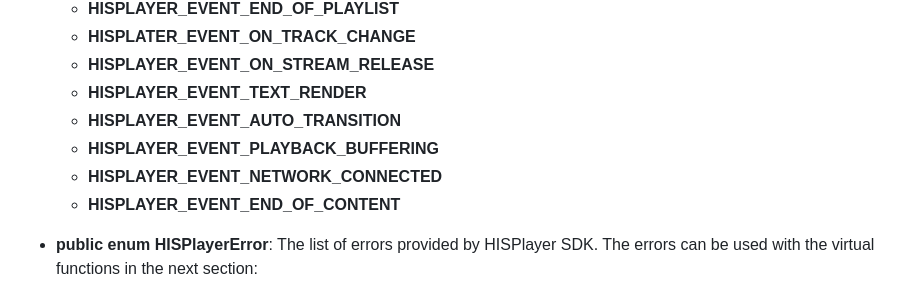
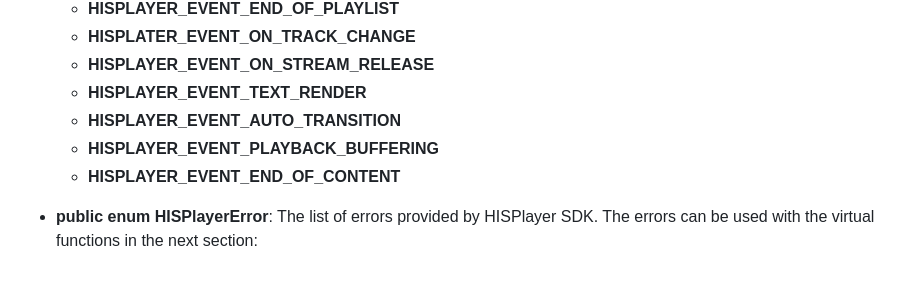
Before and after one commit to HISPlayer/UnityiOS-SDK, a Markdown page: hisplayer-api.md, the part around the change. Drawn GitHub-style.

```diff
--- a/hisplayer-api.md
+++ b/hisplayer-api.md
@@ -53,7 +53,6 @@ The following public APIs are provided by **HISPlayerManager**
     * **HISPLAYER_EVENT_TEXT_RENDER**
     * **HISPLAYER_EVENT_AUTO_TRANSITION**
     * **HISPLAYER_EVENT_PLAYBACK_BUFFERING**
-    * **HISPLAYER_EVENT_NETWORK_CONNECTED**
     * **HISPLAYER_EVENT_END_OF_CONTENT**
 
 * **public enum HISPlayerError**: The list of errors provided by HISPlayer SDK. The errors can be used with the virtual functions in the next section:
```
